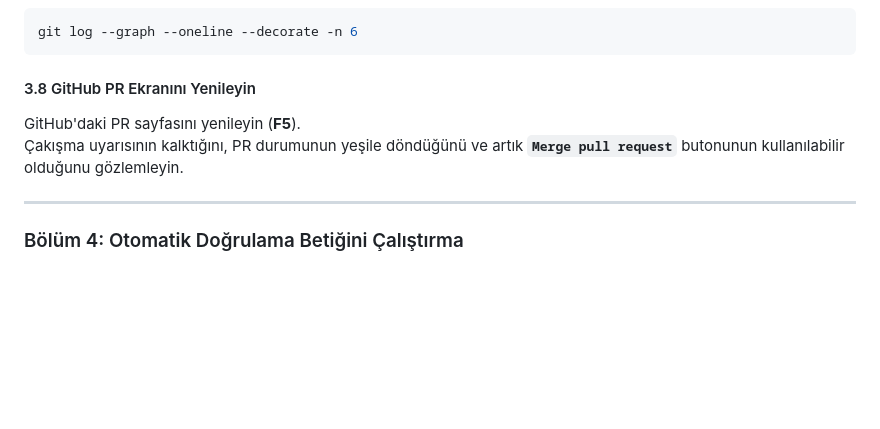
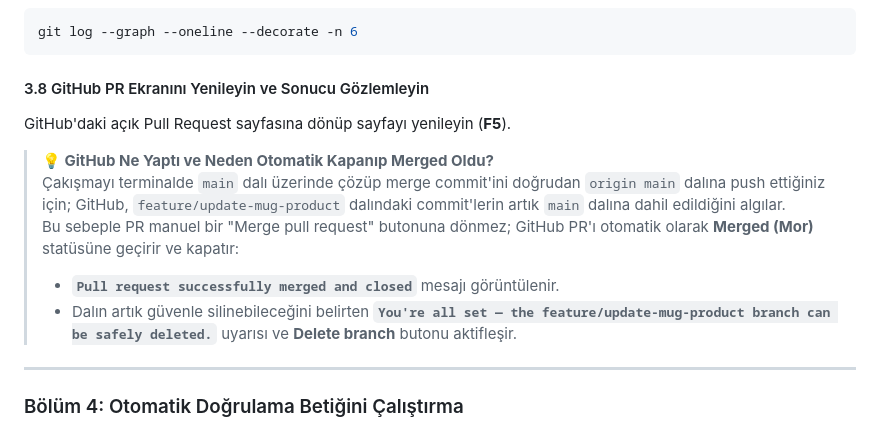
Before and after one commit to devopsatolyesi-labs/novashop, a Markdown page: labs/LAB-01/README.md, the part around the change. Rendered like a GitHub page; blank space fills up the shorter version.

Commit message:
fix(lab-01): correct section 3.8 to describe PR auto-merge behavior

````diff
--- a/labs/LAB-01/README.md
+++ b/labs/LAB-01/README.md
@@ -266,9 +266,14 @@ git push origin main
 git log --graph --oneline --decorate -n 6
 ```
 
-#### 3.8 GitHub PR Ekranını Yenileyin
-GitHub'daki PR sayfasını yenileyin (**F5**).
-Çakışma uyarısının kalktığını, PR durumunun yeşile döndüğünü ve artık **`Merge pull request`** butonunun kullanılabilir olduğunu gözlemleyin.
+#### 3.8 GitHub PR Ekranını Yenileyin ve Sonucu Gözlemleyin
+GitHub'daki açık Pull Request sayfasına dönüp sayfayı yenileyin (**F5**).
+
+> **💡 GitHub Ne Yaptı ve Neden Otomatik Kapanıp Merged Oldu?**
+> Çakışmayı terminalde `main` dalı üzerinde çözüp merge commit'ini doğrudan `origin main` dalına push ettiğiniz için; GitHub, `feature/update-mug-product` dalındaki commit'lerin artık `main` dalına dahil edildiğini algılar.
+> Bu sebeple PR manuel bir "Merge pull request" butonuna dönmez; GitHub PR'ı otomatik olarak **Merged (Mor)** statüsüne geçirir ve kapatır:
+> - **`Pull request successfully merged and closed`** mesajı görüntülenir.
+> - Dalın artık güvenle silinebileceğini belirten **`You're all set — the feature/update-mug-product branch can be safely deleted.`** uyarısı ve **Delete branch** butonu aktifleşir.
 
 ---
 
````
